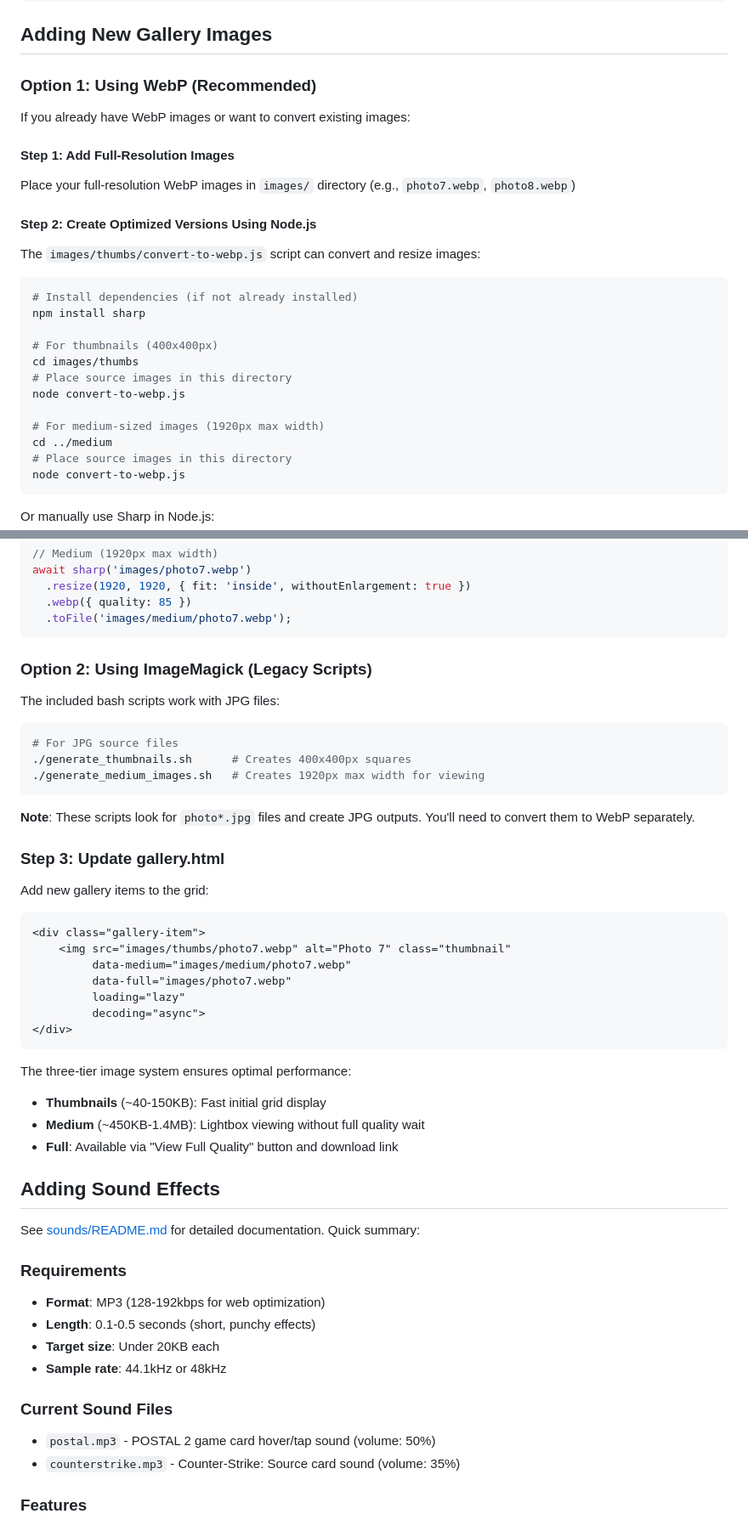
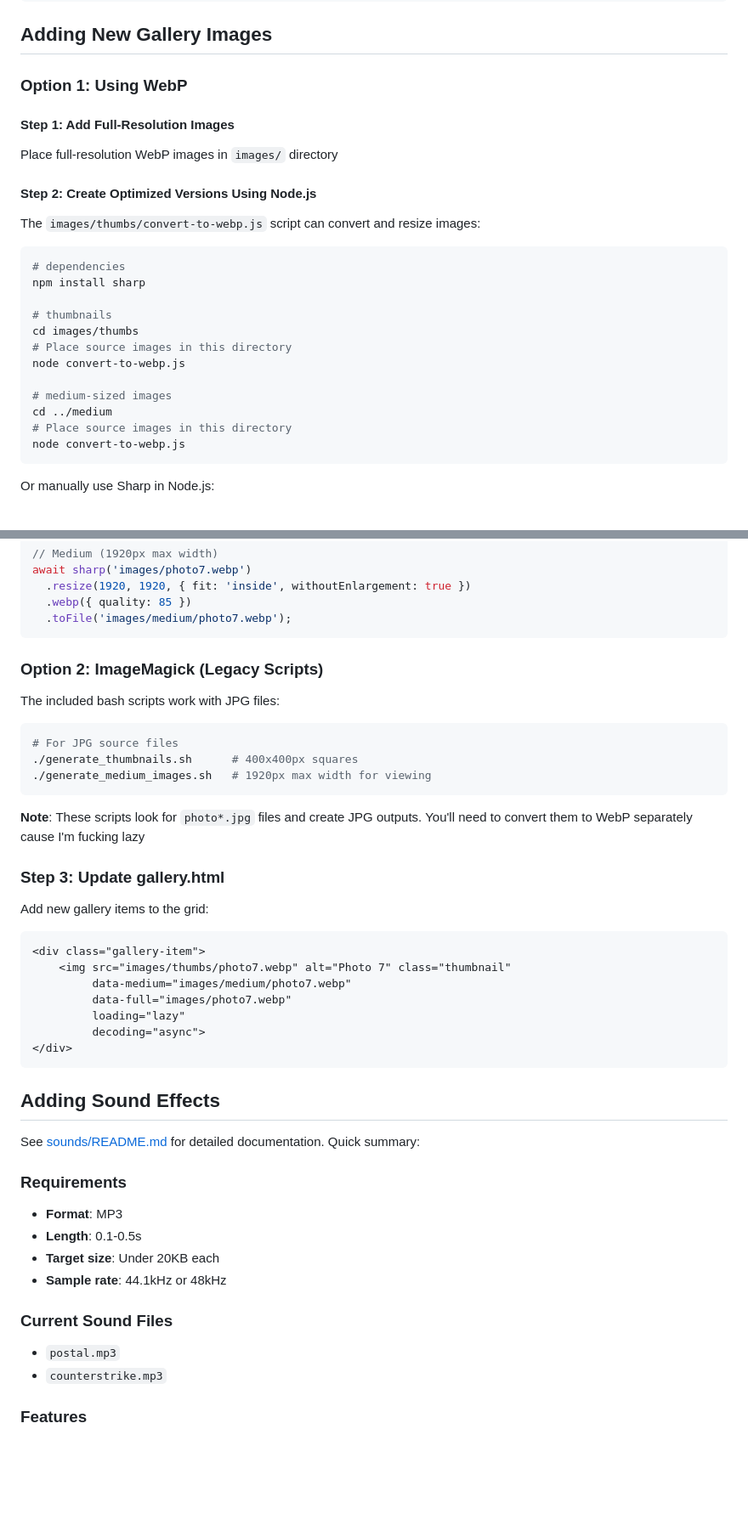
Before and after one commit to grejprrik/grejprrik.xyz, a Markdown page: README.md, 2 parts joined by grey strips. Shown at 85% size. GitHub-like rendering; blank space fills up the shorter version.

````diff
--- a/README.md
+++ b/README.md
@@ -160,25 +151,24 @@ Personal website for Štěpán Pavlica (grejprrik) featuring a dynamic Discord p
 
 ## Adding New Gallery Images
 
-### Option 1: Using WebP (Recommended)
-If you already have WebP images or want to convert existing images:
+### Option 1: Using WebP
 
 #### Step 1: Add Full-Resolution Images
-Place your full-resolution WebP images in `images/` directory (e.g., `photo7.webp`, `photo8.webp`)
+Place  full-resolution WebP images in `images/` directory
 
 #### Step 2: Create Optimized Versions Using Node.js
 The `images/thumbs/convert-to-webp.js` script can convert and resize images:
 
 ```bash
-# Install dependencies (if not already installed)
+# dependencies
 npm install sharp
 
-# For thumbnails (400x400px)
+# thumbnails
 cd images/thumbs
 # Place source images in this directory
 node convert-to-webp.js
 
-# For medium-sized images (1920px max width)
+# medium-sized images
 cd ../medium
 # Place source images in this directory
 node convert-to-webp.js
@@ -201,16 +191,16 @@ await sharp('images/photo7.webp')
   .toFile('images/medium/photo7.webp');
 ```
 
-### Option 2: Using ImageMagick (Legacy Scripts)
+### Option 2: ImageMagick (Legacy Scripts)
 The included bash scripts work with JPG files:
 
 ```bash
 # For JPG source files
-./generate_thumbnails.sh      # Creates 400x400px squares
-./generate_medium_images.sh   # Creates 1920px max width for viewing
+./generate_thumbnails.sh      # 400x400px squares
+./generate_medium_images.sh   # 1920px max width for viewing
 ```
 
-**Note**: These scripts look for `photo*.jpg` files and create JPG outputs. You'll need to convert them to WebP separately.
+**Note**: These scripts look for `photo*.jpg` files and create JPG outputs. You'll need to convert them to WebP separately cause I'm fucking lazy
 
 ### Step 3: Update gallery.html
 Add new gallery items to the grid:
@@ -225,24 +215,19 @@ Add new gallery items to the grid:
 </div>
 ```
 
-The three-tier image system ensures optimal performance:
-- **Thumbnails** (~40-150KB): Fast initial grid display
-- **Medium** (~450KB-1.4MB): Lightbox viewing without full quality wait
-- **Full**: Available via "View Full Quality" button and download link
-
 ## Adding Sound Effects
 
 See [sounds/README.md](sounds/README.md) for detailed documentation. Quick summary:
 
 ### Requirements
-- **Format**: MP3 (128-192kbps for web optimization)
-- **Length**: 0.1-0.5 seconds (short, punchy effects)
+- **Format**: MP3
+- **Length**: 0.1-0.5s
 - **Target size**: Under 20KB each
 - **Sample rate**: 44.1kHz or 48kHz
 
 ### Current Sound Files
-- `postal.mp3` - POSTAL 2 game card hover/tap sound (volume: 50%)
-- `counterstrike.mp3` - Counter-Strike: Source card sound (volume: 35%)
+- `postal.mp3`
+- `counterstrike.mp3`
 
 ### Features
 - **Smart playback**: Desktop hover + click, mobile tap-only (no scroll triggers)
````
Also changed, not shown: other parts of README.md (+6 -81 lines).
